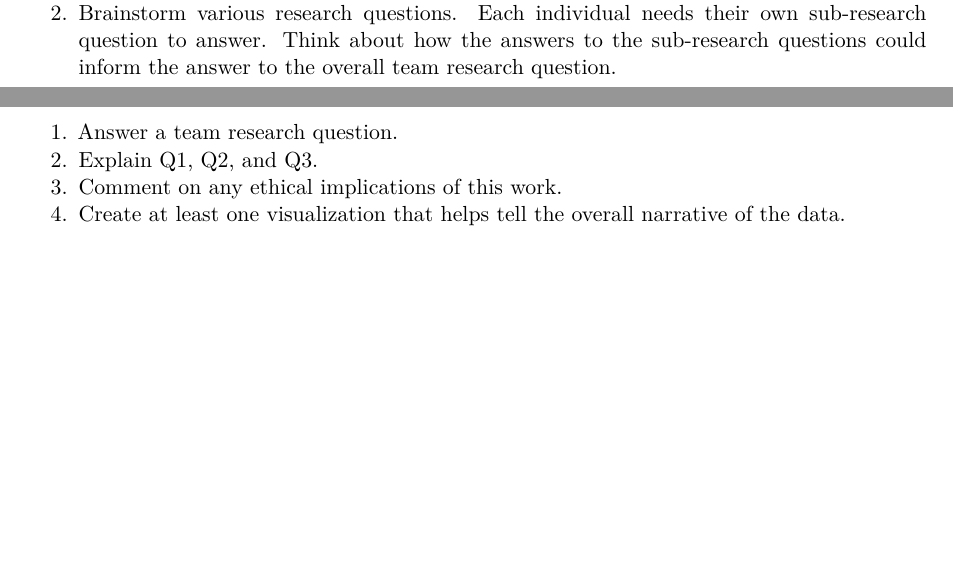
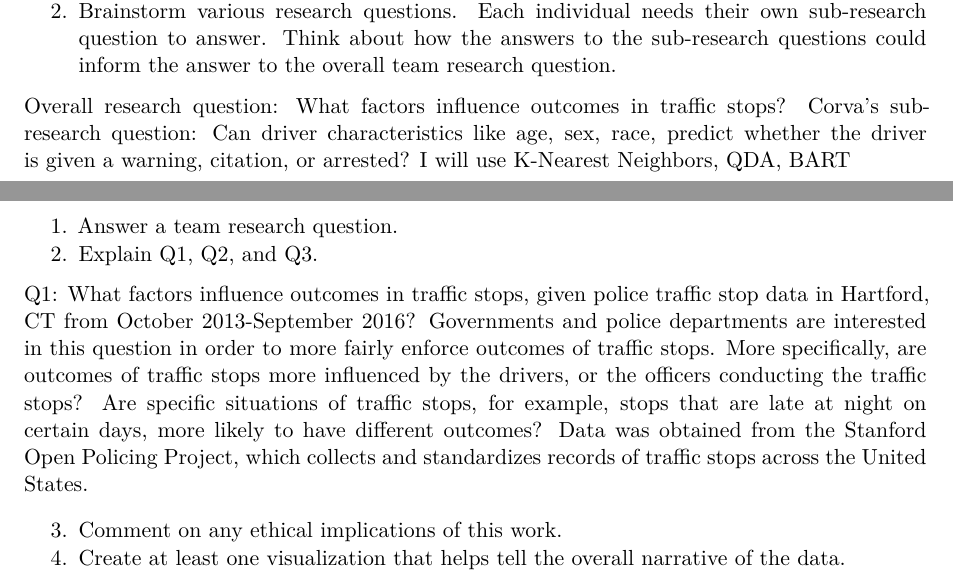
Before and after one commit to itsAvester/Labs, a Quarto document (FP.qmd): two parts of pages 1 and 2 of 2, joined at a grey line, cut so that both start at the same text, the shorter picture padded with empty space. Rendered offline with R 4.5, knitr and Pandoc in place of Quarto, then LaTeX, with nearby package versions.

Commit message:
input team Q1, team research question & corva's sub-research question

```diff
--- a/FP.qmd
+++ b/FP.qmd
@@ -20,6 +20,9 @@ date: 2026-03-30
 1.  Choose a dataset that has enough interesting predictor X variables so that you can have four individual sub-research questions and one overall team research question. You are encouraged to gain practice doing unsupervised learning (PCA, K-means or hierarchical clustering) if that makes sense for your data set and your research questions.
 2.  Brainstorm various research questions. Each individual needs their own sub-research question to answer. Think about how the answers to the sub-research questions could inform the answer to the overall team research question.
 
+Overall research question: What factors influence outcomes in traffic stops?
+Corva's sub-research question: Can driver characteristics like age, sex, race, predict whether the driver is given a warning, citation, or arrested? I will use K-Nearest Neighbors, QDA, BART
+
 #### What individuals need to do
 
 1.  Given your team's data set and your sub-research question, fit at least three statistical learning models. For each model fit, you should also play around with different tuning parameters, likely using CV.
@@ -31,6 +34,9 @@ date: 2026-03-30
 
 1.  Answer a team research question.
 2.  Explain Q1, Q2, and Q3.
+
+Q1: What factors influence outcomes in traffic stops, given police traffic stop data in Hartford, CT from October 2013-September 2016? Governments and police departments are interested in this question in order to more fairly enforce outcomes of traffic stops. More specifically, are outcomes of traffic stops more influenced by the drivers, or the officers conducting the traffic stops? Are specific situations of traffic stops, for example, stops that are late at night on certain days, more likely to have different outcomes? Data was obtained from the Stanford Open Policing Project, which collects and standardizes records of traffic stops across the United States.
+
 3.  Comment on any ethical implications of this work.
 4.  Create at least one visualization that helps tell the overall narrative of the data.
 
```
